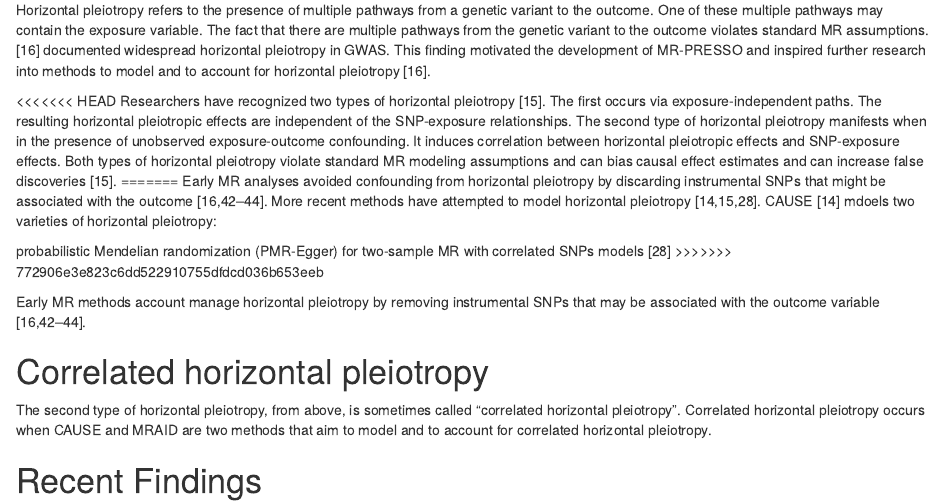
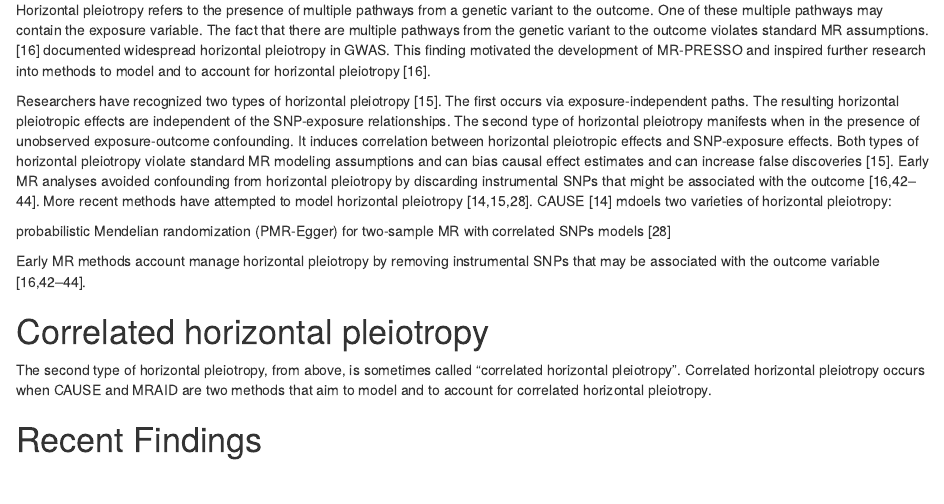
Before and after one commit to fboehm/PAPER_mrreview, an R Markdown document (mr-review.Rmd): the page in a window 1100 px wide, from 4330 px down. Rendered offline with R 4.5, knitr and Pandoc, with nearby package versions; some code elsewhere in the file could not run offline.

Commit message:
merge fixes

```diff
--- a/mr-review.Rmd
+++ b/mr-review.Rmd
@@ -344,7 +344,6 @@ standard MR assumptions. @verbanck_detection_2018 documented widespread horizont
 in GWAS. This finding motivated the development of MR-PRESSO and inspired
 further research into methods to model and to account for horizontal pleiotropy [@verbanck_detection_2018].
 
-<<<<<<< HEAD
 Researchers have recognized two types of horizontal pleiotropy [@yuan_likelihood_2021]. The first occurs via
 exposure-independent paths. The resulting horizontal pleiotropic effects are independent of the
 SNP-exposure relationships. The second type of horizontal pleiotropy manifests when
@@ -360,7 +358,6 @@ More recent methods have attempted to model horizontal pleiotropy [@morrison_men
 
 
 probabilistic Mendelian randomization (PMR-Egger) for two-sample MR with correlated SNPs models [@yuan_testing_2020]
->>>>>>> 772906e3e823c6dd522910755dfdcd036b653eeb
 
 Early MR methods account manage horizontal pleiotropy by removing instrumental SNPs
 that may be associated with the outcome variable [@verbanck_detection_2018;@zhu_causal_2018;@zeng_causal_2019-1;@zeng_causal_2019-2].
```
Also changed, not shown: mr-review.Rmd (1 more changed lines).
